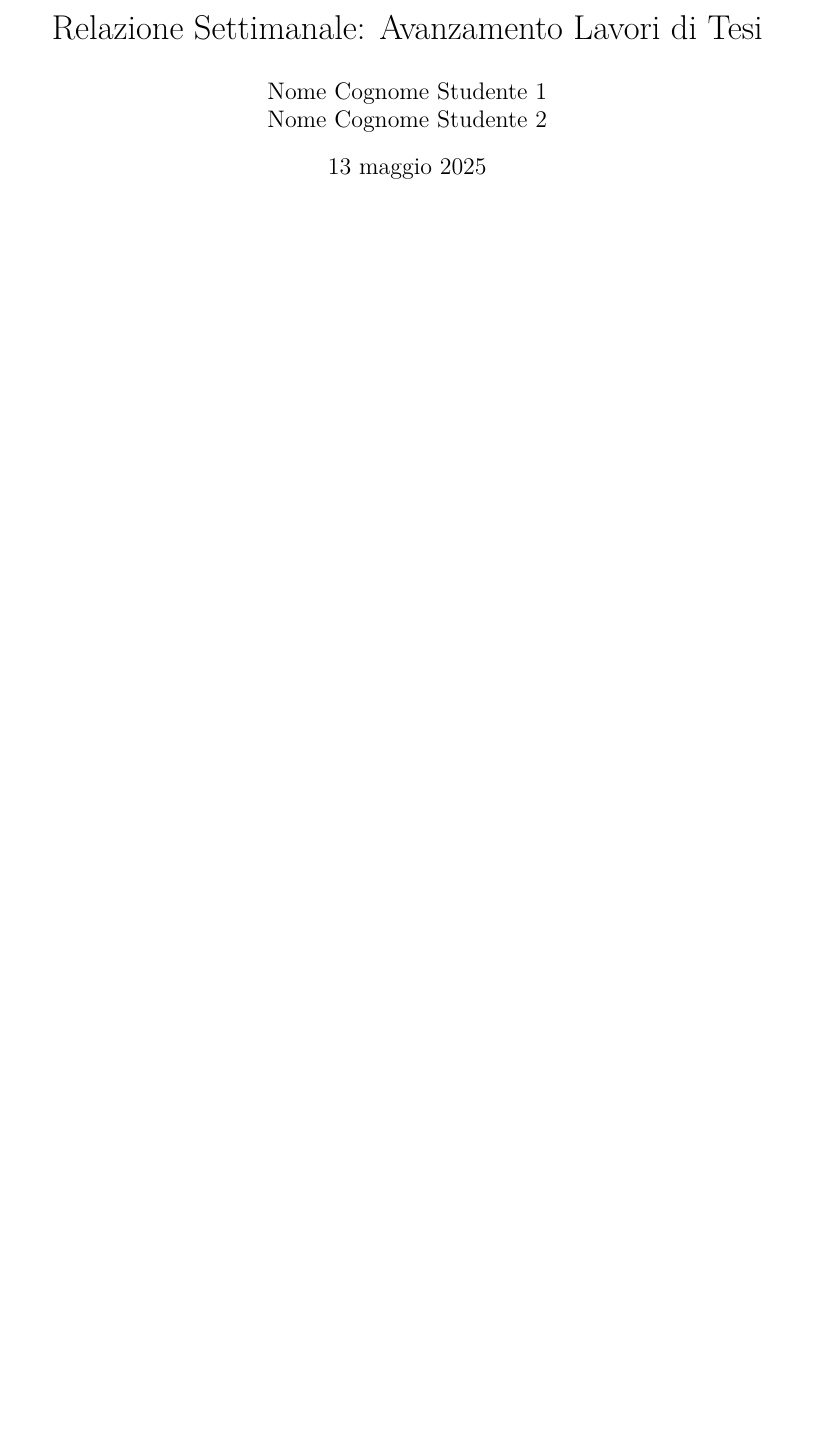
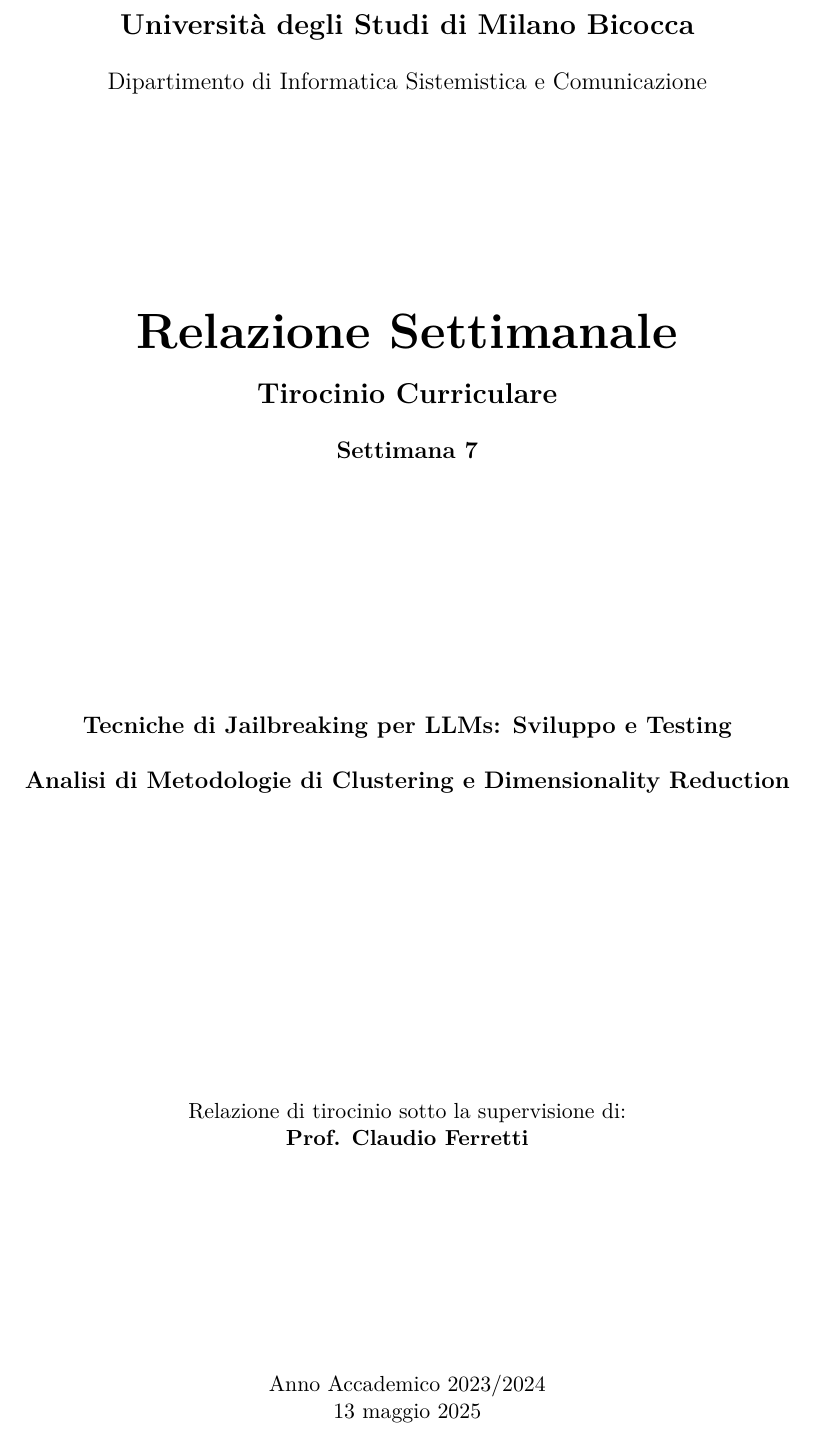
Before and after one commit to Teto03/LLM_Response_Classifier, a LaTeX document (MATERIALE TIROCINIO/RELAZIONI PDF/Relazioni settimanali/week7/rel.tex): part of page 1 of 8, cut at the place of the change, the shorter picture padded with empty space. The pictures show the PDF file MATERIALE TIROCINIO/RELAZIONI PDF/Relazioni settimanali/week7/rel.pdf that the author committed with the source.

Commit message:
added rel week 7

```diff
--- a/MATERIALE TIROCINIO/RELAZIONI PDF/Relazioni settimanali/week7/rel.tex
+++ b/MATERIALE TIROCINIO/RELAZIONI PDF/Relazioni settimanali/week7/rel.tex
@@ -21,13 +21,39 @@
     pdfpagemode=FullScreen,
 }
 
-\title{Relazione Settimanale: Avanzamento Lavori di Tesi}
-\author{Nome Cognome Studente 1 \\ Nome Cognome Studente 2} % Sostituisci con i vostri nomi
-\date{\today}
-
 \begin{document}
 
-\maketitle
+\begin{titlepage}
+\begin{center}
+    \vspace*{-1cm}
+    {\Large\bfseries Università degli Studi di Milano Bicocca}\\[0.5cm]
+    {\large Dipartimento di Informatica Sistemistica e Comunicazione}\\[0.5cm]
+
+    \vfill
+
+    {\Huge\bfseries Relazione Settimanale}\\[0.5cm]
+    {\Large\bfseries Tirocinio Curriculare}\\[0.5cm]
+    {\large\bfseries Settimana 7}\\[1cm]
+
+    \vfill
+
+    {\large\bfseries Tecniche di Jailbreaking per LLMs: Sviluppo e Testing\\[0.5cm]
+    Analisi di Metodologie di Clustering e Dimensionality Reduction}\\[2cm]
+
+    \vfill
+
+    {\normalsize
+    Relazione di tirocinio sotto la supervisione di:\\
+    \textbf{Prof. Claudio Ferretti}}\\[0.5cm]
+
+    \vfill
+
+    {\normalsize Anno Accademico 2023/2024}\\
+    {\normalsize \today}
+
+\end{center}
+\end{titlepage}
+
 \thispagestyle{empty}
 \clearpage
 
```
Also changed, not shown: MATERIALE TIROCINIO/RELAZIONI PDF/Relazioni settimanali/week7/rel.pdf, 4 other files.
